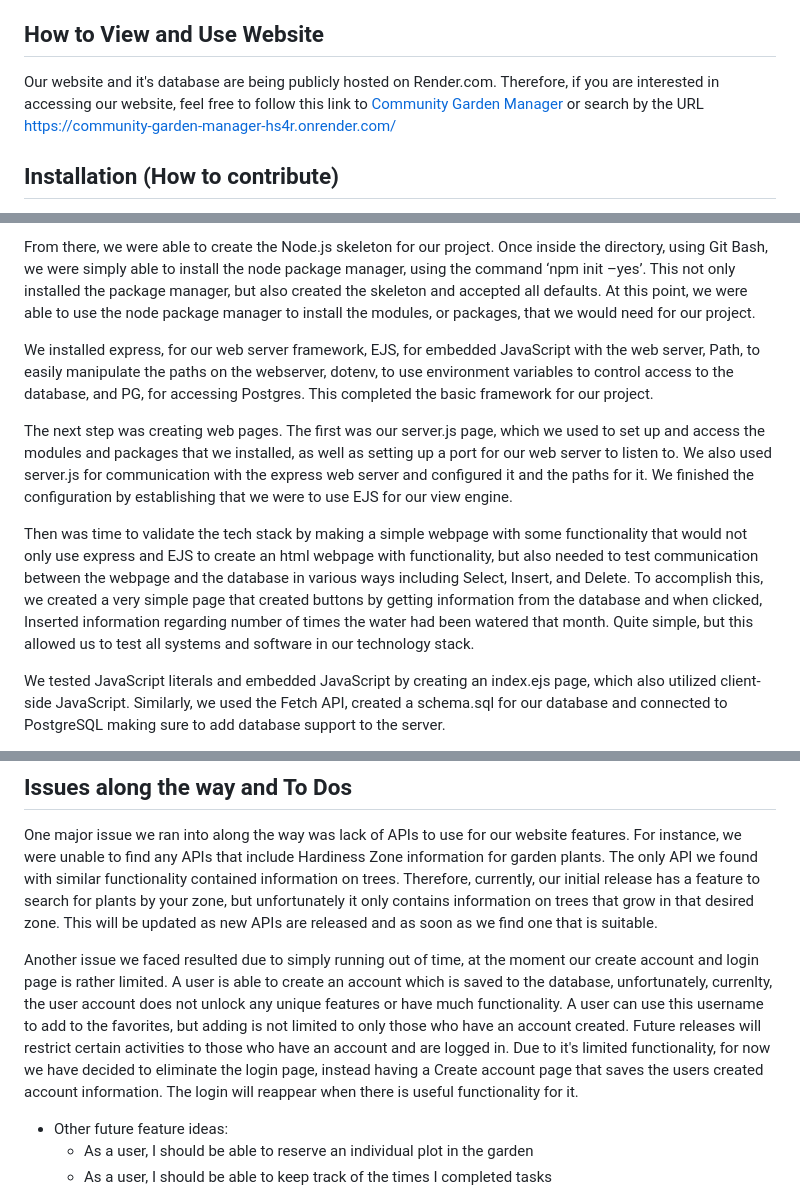
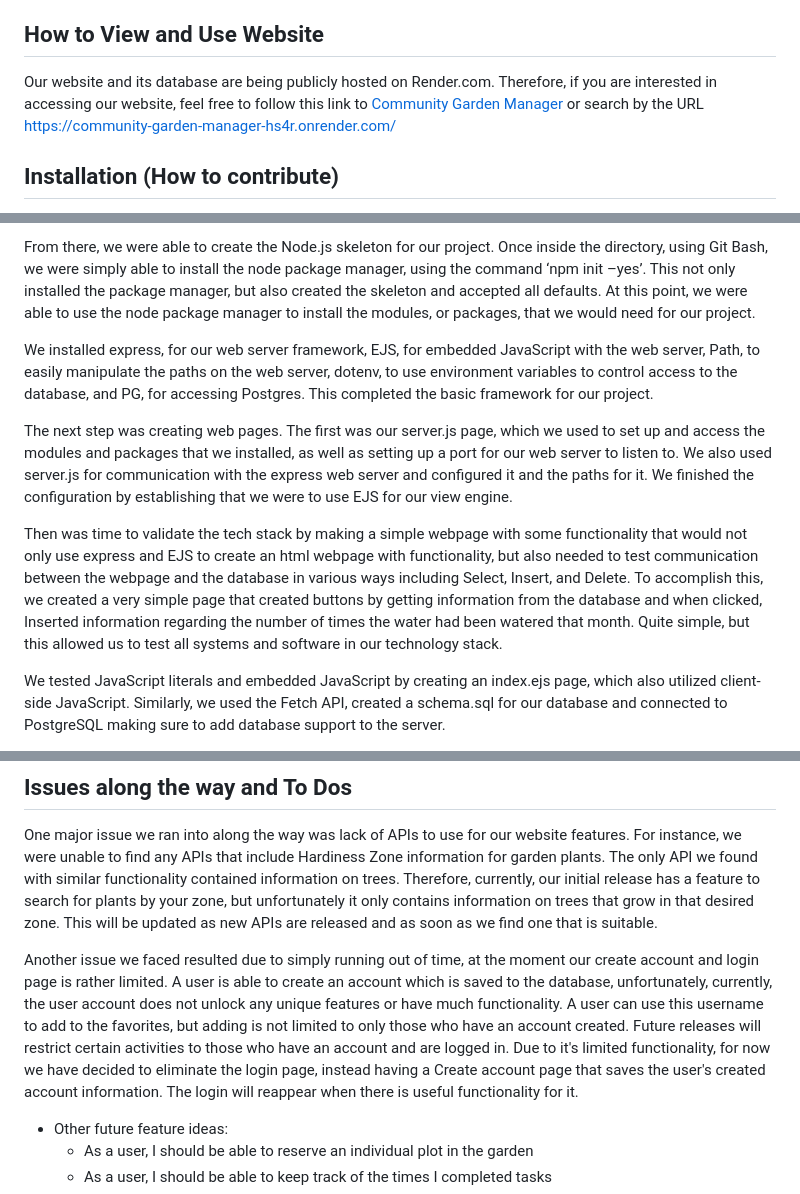
Before and after one commit to rememberalltheanimals/capstone_CommunityGardenManager, a Markdown page: README.md, 3 parts joined by grey strips. GitHub-like rendering.

```diff
--- a/README.md
+++ b/README.md
@@ -22,7 +22,7 @@ Along with the functionality discussed above, Community Garden Manager will also
 - And More ... new features being added constantly!
 
 ## How to View and Use Website
-Our website and it's database are being publicly hosted on Render.com. Therefore, if you are interested in accessing our website, feel free to follow this link to [Community Garden Manager](https://community-garden-manager-hs4r.onrender.com/) or search by the URL https://community-garden-manager-hs4r.onrender.com/
+Our website and its database are being publicly hosted on Render.com. Therefore, if you are interested in accessing our website, feel free to follow this link to [Community Garden Manager](https://community-garden-manager-hs4r.onrender.com/) or search by the URL https://community-garden-manager-hs4r.onrender.com/
 
 ## Installation (How to contribute)
 To contribute, either email us directly at CommunityGardenManagerCGM@gmail.com, or submit a pull request by following these steps:
@@ -51,11 +51,11 @@ Once we had a copy or clone of our repository locally, we were able to connect t
 
 From there, we were able to create the Node.js skeleton for our project. Once inside the directory, using Git Bash, we were simply able to install the node package manager, using the command ‘npm init –yes’. This not only installed the package manager, but also created the skeleton and accepted all defaults. At this point, we were able to use the node package manager to install the modules, or packages, that we would need for our project.
 
-We installed express, for our web server framework, EJS, for embedded JavaScript with the web server, Path, to easily manipulate the paths on the webserver, dotenv, to use environment variables to control access to the database, and PG, for accessing Postgres. This completed the basic framework for our project.
+We installed express, for our web server framework, EJS, for embedded JavaScript with the web server, Path, to easily manipulate the paths on the web server, dotenv, to use environment variables to control access to the database, and PG, for accessing Postgres. This completed the basic framework for our project.
 
 The next step was creating web pages. The first was our server.js page, which we used to set up and access the modules and packages that we installed, as well as setting up a port for our web server to listen to. We also used server.js for communication with the express web server and configured it and the paths for it. We finished the configuration by establishing that we were to use EJS for our view engine.
 
-Then was time to validate the tech stack by making a simple webpage with some functionality that would not only use express and EJS to create an html webpage with functionality, but also needed to test communication between the webpage and the database in various ways including Select, Insert, and Delete. To accomplish this, we created a very simple page that created buttons by getting information from the database and when clicked, Inserted information regarding number of times the water had been watered that month. Quite simple, but this allowed us to test all systems and software in our technology stack.
+Then was time to validate the tech stack by making a simple webpage with some functionality that would not only use express and EJS to create an html webpage with functionality, but also needed to test communication between the webpage and the database in various ways including Select, Insert, and Delete. To accomplish this, we created a very simple page that created buttons by getting information from the database and when clicked, Inserted information regarding the number of times the water had been watered that month. Quite simple, but this allowed us to test all systems and software in our technology stack.
 
 We tested JavaScript literals and embedded JavaScript by creating an index.ejs page, which also utilized client-side JavaScript. Similarly, we used the Fetch API, created a schema.sql for our database and connected to PostgreSQL making sure to add database support to the server.
 
@@ -82,9 +82,9 @@ API we found with similar functionality contained information on trees. Therefor
 trees that grow in that desired zone. This will be updated as new APIs are released and as soon as we find one that is suitable.
 
 Another issue we faced resulted due to simply running out of time, at the moment our create account and login page is rather limited. A user is able to create an account which is saved to the database,
-unfortunately, currenlty, the user account does not unlock any unique features or have much functionality. A user can use this username to add to the favorites, but adding is not limited to only those
+unfortunately, currently, the user account does not unlock any unique features or have much functionality. A user can use this username to add to the favorites, but adding is not limited to only those
 who have an account created. Future releases will restrict certain activities to those who have an account and are logged in. Due to it's limited functionality, for now we have decided to eliminate the login
-page, instead having a Create account page that saves the users created account information. The login will reappear when there is useful functionality for it.
+page, instead having a Create account page that saves the user's created account information. The login will reappear when there is useful functionality for it.
 
 - Other future feature ideas:
   - As a user, I should be able to reserve an individual plot in the garden
```
